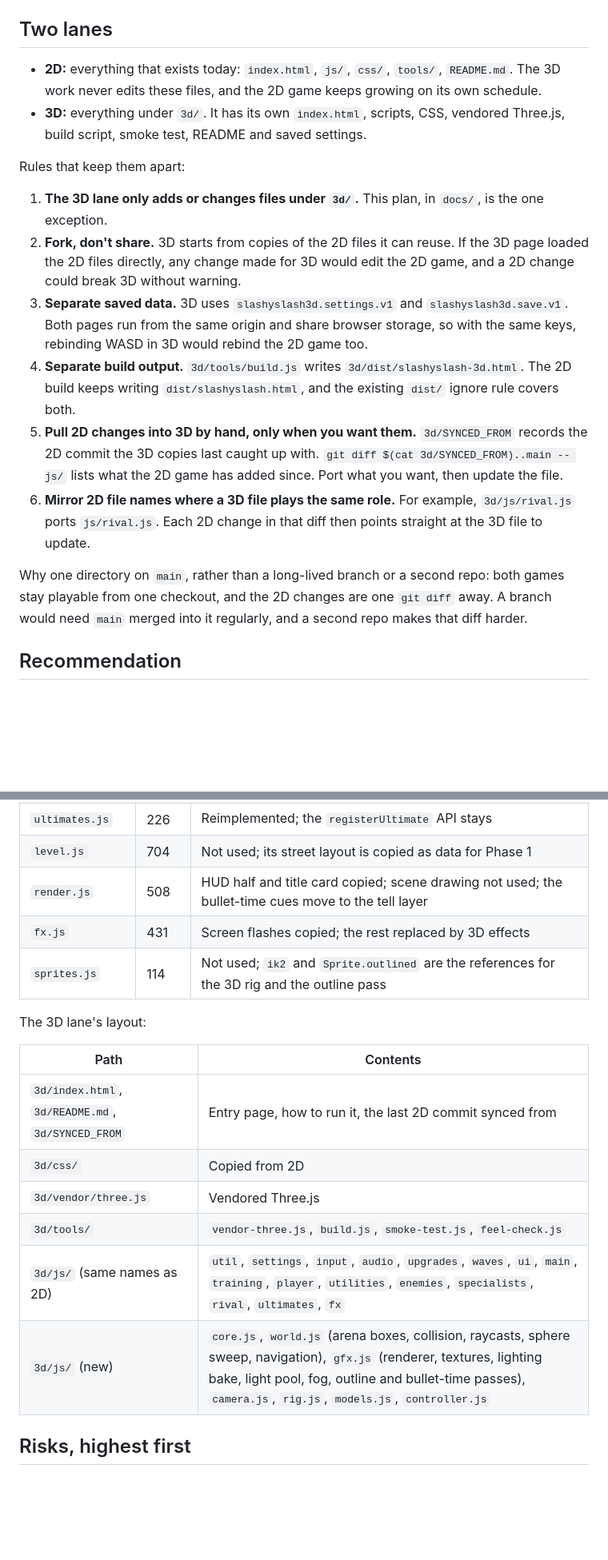
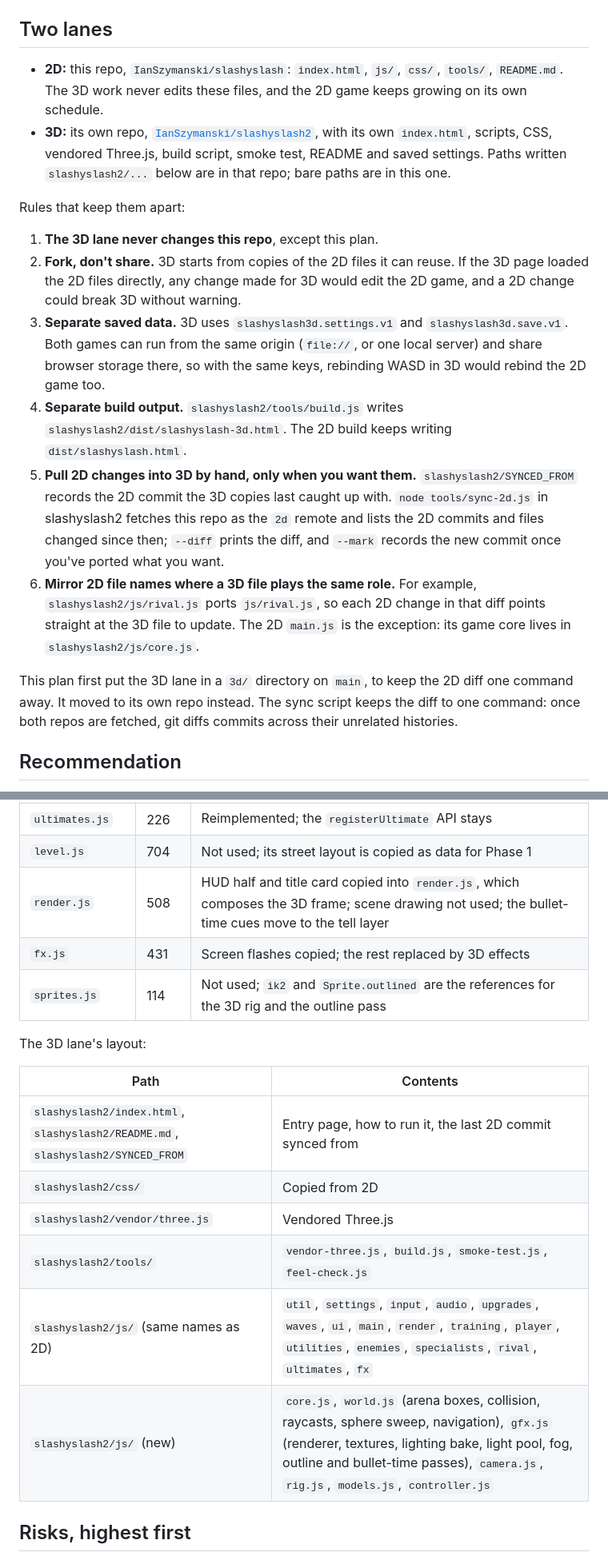
Before and after one commit to IanSzymanski/slashyslash, a Markdown page: docs/3d-plan.md, 2 parts joined by grey strips. Shown at 80% size. Drawn GitHub-style; blank space fills up the shorter version.

```diff
--- a/docs/3d-plan.md
+++ b/docs/3d-plan.md
@@ -4,19 +4,19 @@ Plan for a separate 3D version of SlashySlash: a third-person action game with a
 
 ## Two lanes
 
-- **2D:** everything that exists today: `index.html`, `js/`, `css/`, `tools/`, `README.md`. The 3D work never edits these files, and the 2D game keeps growing on its own schedule.
-- **3D:** everything under `3d/`. It has its own `index.html`, scripts, CSS, vendored Three.js, build script, smoke test, README and saved settings.
+- **2D:** this repo, `IanSzymanski/slashyslash`: `index.html`, `js/`, `css/`, `tools/`, `README.md`. The 3D work never edits these files, and the 2D game keeps growing on its own schedule.
+- **3D:** its own repo, [`IanSzymanski/slashyslash2`](https://github.com/IanSzymanski/slashyslash2), with its own `index.html`, scripts, CSS, vendored Three.js, build script, smoke test, README and saved settings. Paths written `slashyslash2/...` below are in that repo; bare paths are in this one.
 
 Rules that keep them apart:
 
-1. **The 3D lane only adds or changes files under `3d/`.** This plan, in `docs/`, is the one exception.
+1. **The 3D lane never changes this repo**, except this plan.
 2. **Fork, don't share.** 3D starts from copies of the 2D files it can reuse. If the 3D page loaded the 2D files directly, any change made for 3D would edit the 2D game, and a 2D change could break 3D without warning.
-3. **Separate saved data.** 3D uses `slashyslash3d.settings.v1` and `slashyslash3d.save.v1`. Both pages run from the same origin and share browser storage, so with the same keys, rebinding WASD in 3D would rebind the 2D game too.
-4. **Separate build output.** `3d/tools/build.js` writes `3d/dist/slashyslash-3d.html`. The 2D build keeps writing `dist/slashyslash.html`, and the existing `dist/` ignore rule covers both.
-5. **Pull 2D changes into 3D by hand, only when you want them.** `3d/SYNCED_FROM` records the 2D commit the 3D copies last caught up with. `git diff $(cat 3d/SYNCED_FROM)..main -- js/` lists what the 2D game has added since. Port what you want, then update the file.
-6. **Mirror 2D file names where a 3D file plays the same role.** For example, `3d/js/rival.js` ports `js/rival.js`. Each 2D change in that diff then points straight at the 3D file to update.
+3. **Separate saved data.** 3D uses `slashyslash3d.settings.v1` and `slashyslash3d.save.v1`. Both games can run from the same origin (`file://`, or one local server) and share browser storage there, so with the same keys, rebinding WASD in 3D would rebind the 2D game too.
+4. **Separate build output.** `slashyslash2/tools/build.js` writes `slashyslash2/dist/slashyslash-3d.html`. The 2D build keeps writing `dist/slashyslash.html`.
+5. **Pull 2D changes into 3D by hand, only when you want them.** `slashyslash2/SYNCED_FROM` records the 2D commit the 3D copies last caught up with. `node tools/sync-2d.js` in slashyslash2 fetches this repo as the `2d` remote and lists the 2D commits and files changed since then; `--diff` prints the diff, and `--mark` records the new commit once you've ported what you want.
+6. **Mirror 2D file names where a 3D file plays the same role.** For example, `slashyslash2/js/rival.js` ports `js/rival.js`, so each 2D change in that diff points straight at the 3D file to update. The 2D `main.js` is the exception: its game core lives in `slashyslash2/js/core.js`.
 
-Why one directory on `main`, rather than a long-lived branch or a second repo: both games stay playable from one checkout, and the 2D changes are one `git diff` away. A branch would need `main` merged into it regularly, and a second repo makes that diff harder.
+This plan first put the 3D lane in a `3d/` directory on `main`, to keep the 2D diff one command away. It moved to its own repo instead. The sync script keeps the diff to one command: once both repos are fetched, git diffs commits across their unrelated histories.
 
 ## Recommendation
 
@@ -366,7 +368,7 @@ The 2D files themselves never change.
 | `rival.js` | 1,726 | Reimplemented, with four moves redesigned; poses feed the 3D rig; cutscenes use 3D cameras; `BladeWave`, `GroundEruption` and `drawEnergyBeam` become 3D |
 | `ultimates.js` | 226 | Reimplemented; the `registerUltimate` API stays |
 | `level.js` | 704 | Not used; its street layout is copied as data for Phase 1 |
-| `render.js` | 508 | HUD half and title card copied; scene drawing not used; the bullet-time cues move to the tell layer |
+| `render.js` | 508 | HUD half and title card copied into `render.js`, which composes the 3D frame; scene drawing not used; the bullet-time cues move to the tell layer |
 | `fx.js` | 431 | Screen flashes copied; the rest replaced by 3D effects |
 | `sprites.js` | 114 | Not used; `ik2` and `Sprite.outlined` are the references for the 3D rig and the outline pass |
 
@@ -374,12 +376,12 @@ The 3D lane's layout:
 
 | Path | Contents |
 | --- | --- |
-| `3d/index.html`, `3d/README.md`, `3d/SYNCED_FROM` | Entry page, how to run it, the last 2D commit synced from |
-| `3d/css/` | Copied from 2D |
-| `3d/vendor/three.js` | Vendored Three.js |
-| `3d/tools/` | `vendor-three.js`, `build.js`, `smoke-test.js`, `feel-check.js` |
-| `3d/js/` (same names as 2D) | `util`, `settings`, `input`, `audio`, `upgrades`, `waves`, `ui`, `main`, `training`, `player`, `utilities`, `enemies`, `specialists`, `rival`, `ultimates`, `fx` |
-| `3d/js/` (new) | `core.js`, `world.js` (arena boxes, collision, raycasts, sphere sweep, navigation), `gfx.js` (renderer, textures, lighting bake, light pool, fog, outline and bullet-time passes), `camera.js`, `rig.js`, `models.js`, `controller.js` |
+| `slashyslash2/index.html`, `slashyslash2/README.md`, `slashyslash2/SYNCED_FROM` | Entry page, how to run it, the last 2D commit synced from |
+| `slashyslash2/css/` | Copied from 2D |
+| `slashyslash2/vendor/three.js` | Vendored Three.js |
+| `slashyslash2/tools/` | `vendor-three.js`, `build.js`, `smoke-test.js`, `feel-check.js` |
+| `slashyslash2/js/` (same names as 2D) | `util`, `settings`, `input`, `audio`, `upgrades`, `waves`, `ui`, `main`, `render`, `training`, `player`, `utilities`, `enemies`, `specialists`, `rival`, `ultimates`, `fx` |
+| `slashyslash2/js/` (new) | `core.js`, `world.js` (arena boxes, collision, raycasts, sphere sweep, navigation), `gfx.js` (renderer, textures, lighting bake, light pool, fog, outline and bullet-time passes), `camera.js`, `rig.js`, `models.js`, `controller.js` |
 
 ## Risks, highest first
 
```
Also changed, not shown: other parts of docs/3d-plan.md (+18 -16 lines).
